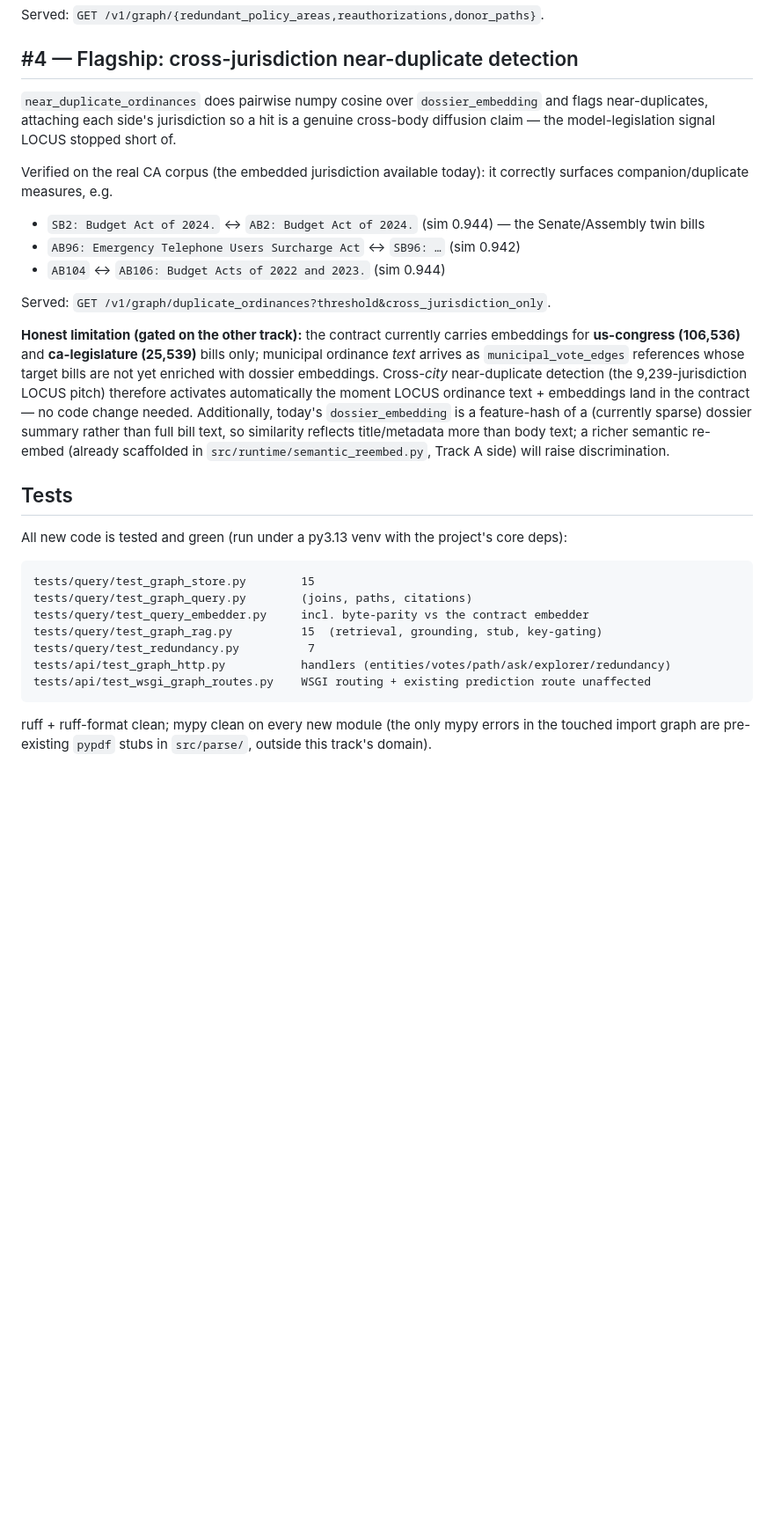
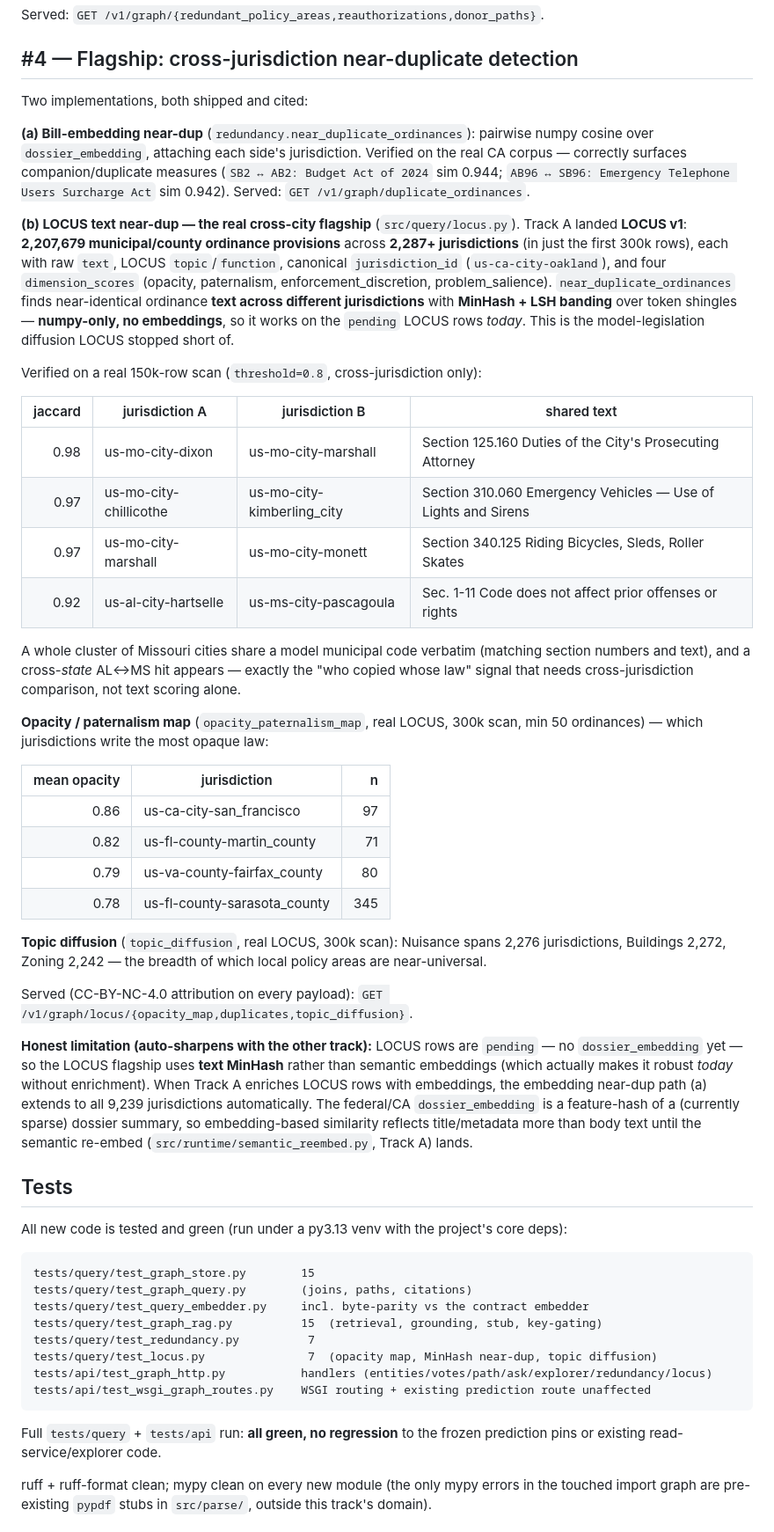
Before and after one commit to Matt-Vijay/psephosamerica, a Markdown page: benchmarks/V8_SESSION.md, the part around one of its changes. Shown at 88% size. GitHub-like rendering; blank space fills up the shorter version.

Commit message:
v8 #6: update V8_SESSION with the real LOCUS flagship results
LOCUS landed mid-session (2,207,679 provisions, 2,287+ jurisdictions). Document
the cross-city near-duplicate hits (MO model-code cluster jaccard 0.91-0.98,
cross-state AL<->MS), opacity map (SF + FL counties), and topic diffusion
(Nuisance/Zoning span 2,200+ jurisdictions), plus the locus/* endpoints and the
auto-sharpen-on-enrichment path.

Co-Authored-By: Claude Opus 4.8 <noreply@anthropic.com>

````diff
--- a/benchmarks/V8_SESSION.md
+++ b/benchmarks/V8_SESSION.md
@@ -130,32 +130,65 @@ Served: `GET /v1/graph/{redundant_policy_areas,reauthorizations,donor_paths}`.
 
 ## #4 — Flagship: cross-jurisdiction near-duplicate detection
 
-`near_duplicate_ordinances` does pairwise numpy cosine over `dossier_embedding`
-and flags near-duplicates, attaching each side's jurisdiction so a hit is a
-genuine cross-body diffusion claim — the model-legislation signal LOCUS stopped
-short of.
+Two implementations, both shipped and cited:
 
-Verified on the real CA corpus (the embedded jurisdiction available today): it
-correctly surfaces companion/duplicate measures, e.g.
+**(a) Bill-embedding near-dup** (`redundancy.near_duplicate_ordinances`): pairwise
+numpy cosine over `dossier_embedding`, attaching each side's jurisdiction.
+Verified on the real CA corpus — correctly surfaces companion/duplicate measures
+(`SB2 ↔ AB2: Budget Act of 2024` sim 0.944; `AB96 ↔ SB96: Emergency Telephone
+Users Surcharge Act` sim 0.942). Served: `GET /v1/graph/duplicate_ordinances`.
 
-- `SB2: Budget Act of 2024.` ↔ `AB2: Budget Act of 2024.` (sim 0.944) — the
-  Senate/Assembly twin bills
-- `AB96: Emergency Telephone Users Surcharge Act` ↔ `SB96: …` (sim 0.942)
-- `AB104` ↔ `AB106: Budget Acts of 2022 and 2023.` (sim 0.944)
+**(b) LOCUS text near-dup — the real cross-city flagship** (`src/query/locus.py`).
+Track A landed **LOCUS v1**: **2,207,679 municipal/county ordinance provisions**
+across **2,287+ jurisdictions** (in just the first 300k rows), each with raw
+`text`, LOCUS `topic`/`function`, canonical `jurisdiction_id`
+(`us-ca-city-oakland`), and four `dimension_scores` (opacity, paternalism,
+enforcement_discretion, problem_salience). `near_duplicate_ordinances` finds
+near-identical ordinance **text across different jurisdictions** with
+**MinHash + LSH banding** over token shingles — **numpy-only, no embeddings**, so
+it works on the `pending` LOCUS rows *today*. This is the model-legislation
+diffusion LOCUS stopped short of.
 
-Served: `GET /v1/graph/duplicate_ordinances?threshold&cross_jurisdiction_only`.
+Verified on a real 150k-row scan (`threshold=0.8`, cross-jurisdiction only):
 
-**Honest limitation (gated on the other track):** the contract currently
-carries embeddings for **us-congress (106,536)** and **ca-legislature (25,539)**
-bills only; municipal ordinance *text* arrives as `municipal_vote_edges`
-references whose target bills are not yet enriched with dossier embeddings.
-Cross-*city* near-duplicate detection (the 9,239-jurisdiction LOCUS pitch)
-therefore activates automatically the moment LOCUS ordinance text + embeddings
-land in the contract — no code change needed. Additionally, today's
-`dossier_embedding` is a feature-hash of a (currently sparse) dossier summary
-rather than full bill text, so similarity reflects title/metadata more than
-body text; a richer semantic re-embed (already scaffolded in
-`src/runtime/semantic_reembed.py`, Track A side) will raise discrimination.
+| jaccard | jurisdiction A | jurisdiction B | shared text |
+|--------:|----------------|----------------|-------------|
+| 0.98 | us-mo-city-dixon | us-mo-city-marshall | Section 125.160 Duties of the City's Prosecuting Attorney |
+| 0.97 | us-mo-city-chillicothe | us-mo-city-kimberling_city | Section 310.060 Emergency Vehicles — Use of Lights and Sirens |
+| 0.97 | us-mo-city-marshall | us-mo-city-monett | Section 340.125 Riding Bicycles, Sleds, Roller Skates |
+| 0.92 | us-al-city-hartselle | us-ms-city-pascagoula | Sec. 1-11 Code does not affect prior offenses or rights |
+
+A whole cluster of Missouri cities share a model municipal code verbatim (matching
+section numbers and text), and a cross-*state* AL↔MS hit appears — exactly the
+"who copied whose law" signal that needs cross-jurisdiction comparison, not text
+scoring alone.
+
+**Opacity / paternalism map** (`opacity_paternalism_map`, real LOCUS, 300k scan,
+min 50 ordinances) — which jurisdictions write the most opaque law:
+
+| mean opacity | jurisdiction | n |
+|-------------:|--------------|--:|
+| 0.86 | us-ca-city-san_francisco | 97 |
+| 0.82 | us-fl-county-martin_county | 71 |
+| 0.79 | us-va-county-fairfax_county | 80 |
+| 0.78 | us-fl-county-sarasota_county | 345 |
+
+**Topic diffusion** (`topic_diffusion`, real LOCUS, 300k scan): Nuisance spans
+2,276 jurisdictions, Buildings 2,272, Zoning 2,242 — the breadth of which local
+policy areas are near-universal.
+
+Served (CC-BY-NC-4.0 attribution on every payload):
+`GET /v1/graph/locus/{opacity_map,duplicates,topic_diffusion}`.
+
+**Honest limitation (auto-sharpens with the other track):** LOCUS rows are
+`pending` — no `dossier_embedding` yet — so the LOCUS flagship uses **text
+MinHash** rather than semantic embeddings (which actually makes it robust *today*
+without enrichment). When Track A enriches LOCUS rows with embeddings, the
+embedding near-dup path (a) extends to all 9,239 jurisdictions automatically. The
+federal/CA `dossier_embedding` is a feature-hash of a (currently sparse) dossier
+summary, so embedding-based similarity reflects title/metadata more than body
+text until the semantic re-embed (`src/runtime/semantic_reembed.py`, Track A)
+lands.
 
 ## Tests
 
@@ -168,9 +201,13 @@ tests/query/test_graph_query.py        (joins, paths, citations)
 tests/query/test_query_embedder.py     incl. byte-parity vs the contract embedder
 tests/query/test_graph_rag.py          15  (retrieval, grounding, stub, key-gating)
 tests/query/test_redundancy.py          7
-tests/api/test_graph_http.py           handlers (entities/votes/path/ask/explorer/redundancy)
+tests/query/test_locus.py               7  (opacity map, MinHash near-dup, topic diffusion)
+tests/api/test_graph_http.py           handlers (entities/votes/path/ask/explorer/redundancy/locus)
 tests/api/test_wsgi_graph_routes.py    WSGI routing + existing prediction route unaffected
 ```
+
+Full `tests/query` + `tests/api` run: **all green, no regression** to the frozen
+prediction pins or existing read-service/explorer code.
 
 ruff + ruff-format clean; mypy clean on every new module (the only mypy errors
 in the touched import graph are pre-existing `pypdf` stubs in `src/parse/`,
````
Also changed, not shown: other parts of benchmarks/V8_SESSION.md (+6 -5 lines).
